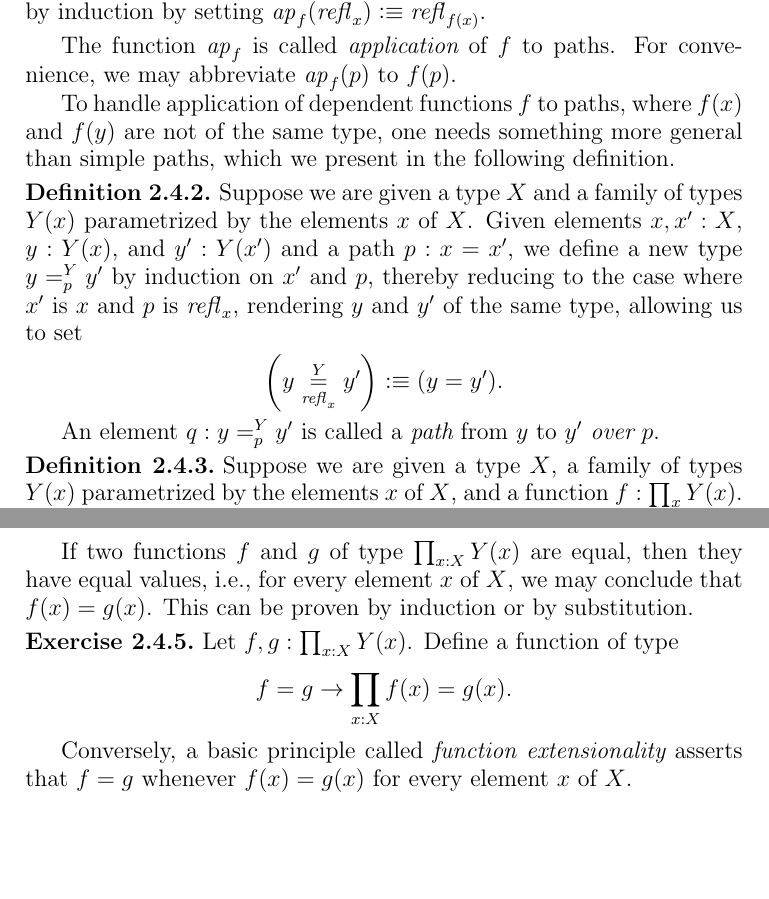
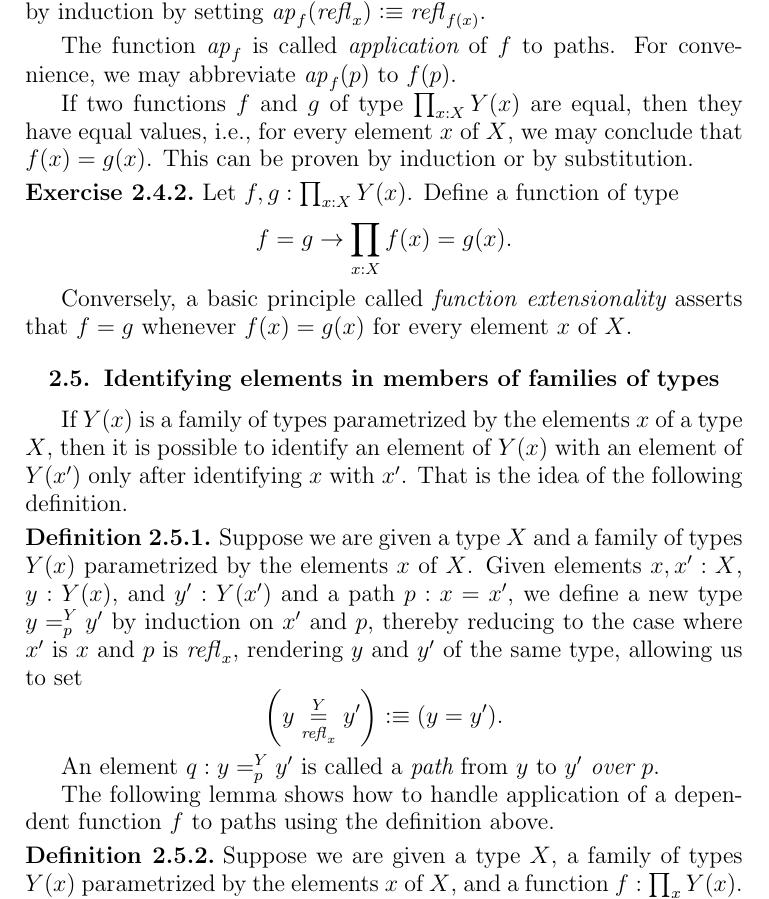
Before and after one commit to UniMath/SymmetryBook, a LaTeX thesis (book.tex, which reads intro-uf.tex): two parts of pages 15 and 16 of 143 before the commit and part of page 15 of 143 after it, the two joined at a grey line, cut so that both start at the same text, the shorter picture padded with empty space. Compiled offline with pdfLaTeX.

Commit message:
working toward semidirect products

```diff
--- a/intro-uf.tex
+++ b/intro-uf.tex
@@ -289,8 +289,24 @@ $\ap{f}(\refl{x})\defeq\refl{f(x)}$.
 
 The function $\ap f$ is called {\em application} of $f$ to paths.  For convenience, we may abbreviate $\ap f (p)$ to $f(p)$.
 
-To handle application of dependent functions $f$ to paths, where $f(x)$ and $f(y)$ are not of the same type, one needs something more general
-than simple paths, which we present in the following definition.
+If two functions $f$ and $g$ of type $\prod_{x:X} Y(x)$ are equal,
+then they have equal values, i.e., for every element $x$ of $X$,
+we may conclude that $f(x) = g(x)$.
+This can be proven by induction or by substitution.
+\begin{xca}\label{happly}
+Let $f,g:\prod_{x:X} Y(x)$. Define a function of type
+\[
+f=g \to \prod_{x:X} f(x)=g(x).
+\]
+\end{xca}
+
+Conversely, a basic principle called {\em function extensionality}
+asserts that $f=g$ whenever $f(x) = g(x)$ for every element $x$ of $X$.
+
+\section{Identifying elements in members of families of types}
+
+If $Y(x)$ is a family of types parametrized by the elements $x$ of a type $X$, then it is possible to identify an element of $Y(x)$ with an
+element of $Y(x')$ only after identifying $x$ with $x'$.  That is the idea of the following definition.
 
 \begin{definition}\label{def:pathsoverpaths}
   Suppose we are given a type $X$ and a family of types $Y(x)$ parametrized by the elements $x$ of $X$.  Given elements $x,x':X$, $y:Y(x)$, and
@@ -301,6 +317,8 @@ than simple paths, which we present in the following definition.
 \end{definition}
 
 An element $q : \pathover y Y p {y'}$ is called a {\em path} from $y$ to $y'$ {\em over} $p$.
+
+The following lemma shows how to handle application of a dependent function $f$ to paths using the definition above.
 
 \begin{definition}\label{def:apd}
   Suppose we are given a type $X$, a family of types $Y(x)$ parametrized by the elements $x$ of $X$, and a function $f:\prod_x Y(x)$.
@@ -327,22 +345,6 @@ For convenience, we may abbreviate $\apap g p q$ to $g(p)(q)$.
 %% premature: sums are defined later
 %% Application of the construction above to the type $Z \defeq \sum_{x:X} Y(x)$ and the function $g$ defined by $g(x)(y) \defeq (x,y)$ yields a
 %% function $$\sum_{p:x=x'} \pathover y Y p {y'} \to ((x,y) = (x',y')).$$
-
-\medskip
-
-If two functions $f$ and $g$ of type $\prod_{x:X} Y(x)$ are equal,
-then they have equal values, i.e., for every element $x$ of $X$,
-we may conclude that $f(x) = g(x)$.
-This can be proven by induction or by substitution.
-\begin{xca}\label{happly}
-Let $f,g:\prod_{x:X} Y(x)$. Define a function of type
-\[
-f=g \to \prod_{x:X} f(x)=g(x).
-\]
-\end{xca}
-
-Conversely, a basic principle called {\em function extensionality}
-asserts that $f=g$ whenever $f(x) = g(x)$ for every element $x$ of $X$.
 
 \section{Inductive types}
 \label{sec:inductive-types}
```
Also changed, not shown: intro-uf.tex (2 more changed lines).
